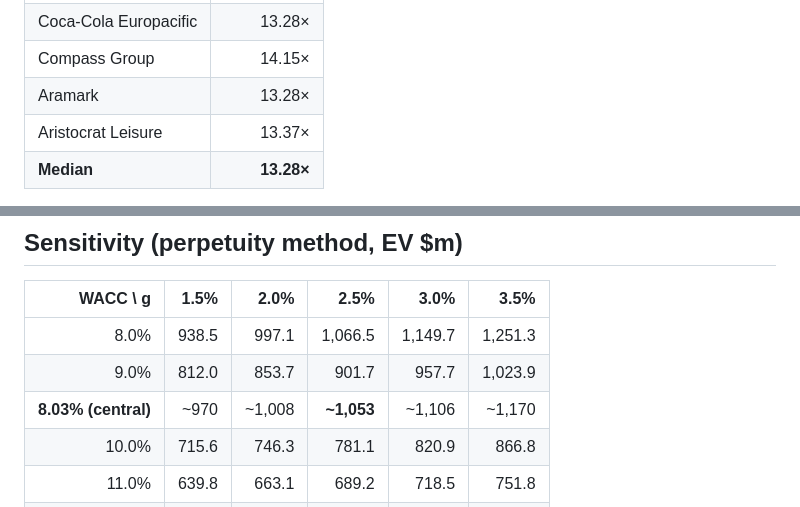
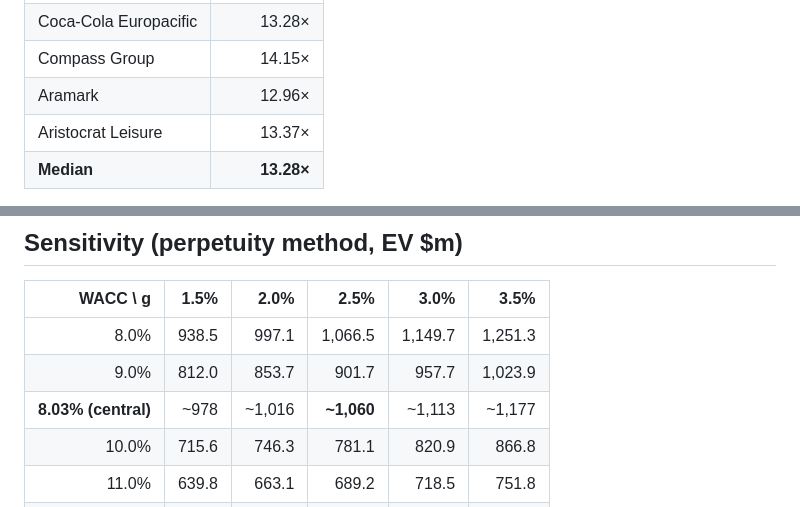
Before and after one commit to maitrya/claude, a Markdown page: dcf-grader/config/tap-turf-model-answer.md, 2 parts joined by grey strips. Rendered like a GitHub page.

Commit message:
fix(dcf-grader): repair bulk-replace cascade bugs (Aramark 12.96x, sensitivity)

```diff
--- a/dcf-grader/config/tap-turf-model-answer.md
+++ b/dcf-grader/config/tap-turf-model-answer.md
@@ -98,7 +98,7 @@ WACC inputs (risk-free, ERP, beta peer set, specific-risk premium) are provided
 | Endeavour Group | 7.64× |
 | Coca-Cola Europacific | 13.28× |
 | Compass Group | 14.15× |
-| Aramark | 13.28× |
+| Aramark | 12.96× |
 | Aristocrat Leisure | 13.37× |
 | **Median** | **13.28×** |
 
@@ -136,7 +136,7 @@ The perpetuity method implies ~8× LFY EBITDA (7.0× implied exit). The 13.28×
 |---:|---:|---:|---:|---:|---:|
 | 8.0% | 938.5 | 997.1 | 1,066.5 | 1,149.7 | 1,251.3 |
 | 9.0% | 812.0 | 853.7 | 901.7 | 957.7 | 1,023.9 |
-| **8.03% (central)** | ~970 | ~1,008 | **~1,053** | ~1,106 | ~1,170 |
+| **8.03% (central)** | ~978 | ~1,016 | **~1,060** | ~1,113 | ~1,177 |
 | 10.0% | 715.6 | 746.3 | 781.1 | 820.9 | 866.8 |
 | 11.0% | 639.8 | 663.1 | 689.2 | 718.5 | 751.8 |
 | 12.0% | 578.5 | 596.7 | 616.8 | 639.1 | 664.0 |
```
